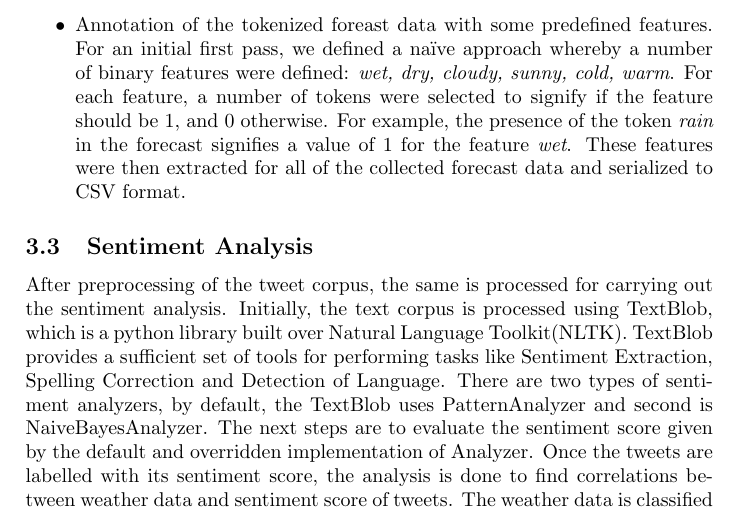
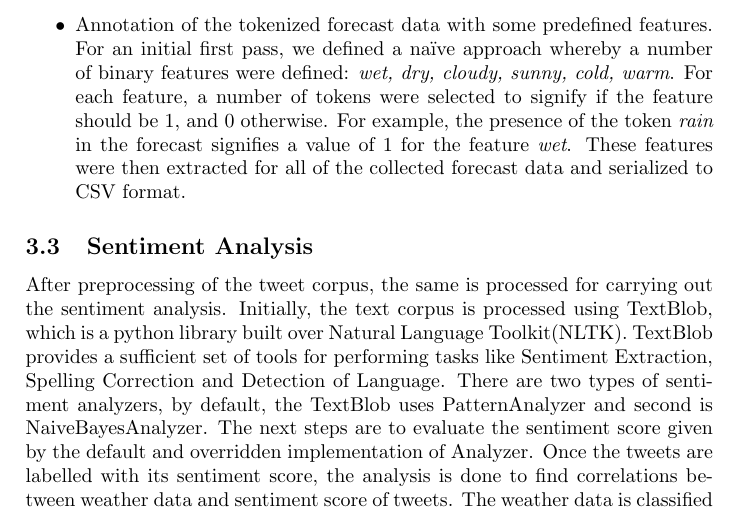
Before and after one commit to johnstcn/cs7is4group4, a LaTeX document (group4.tex): part of page 6 of 6, cut so that both start at the same text. Compiled offline with pdfLaTeX.

Commit message:
Update group4.tex

```diff
--- a/group4.tex
+++ b/group4.tex
@@ -121,7 +121,7 @@
             For example, the raw string \texttt{``TODAY ... Continued mild with a few outbreaks of light rain, highs near 12 C.''}, after stemming and tokenization, becomes a list of tokens \texttt{[ `today', `...', `continu', `mild', `with', `a', `few', `outbreak', `of', `light', `rain', `,' ,`high', `near', `12', `c', `.' ]}.
         }
         \item{
-            Annotation of the tokenized foreast data with some predefined features. For an initial first pass, we defined a na\"{i}ve approach whereby a number of binary features were defined: \textit{wet, dry, cloudy, sunny, cold, warm}. For each feature, a number of tokens were selected to signify if the feature should be 1, and 0 otherwise. For example, the presence of the token \textit{rain} in the forecast signifies a value of 1 for the feature \textit{wet}. These features were then extracted for all of the collected forecast data and serialized to CSV format.
+            Annotation of the tokenized forecast data with some predefined features. For an initial first pass, we defined a na\"{i}ve approach whereby a number of binary features were defined: \textit{wet, dry, cloudy, sunny, cold, warm}. For each feature, a number of tokens were selected to signify if the feature should be 1, and 0 otherwise. For example, the presence of the token \textit{rain} in the forecast signifies a value of 1 for the feature \textit{wet}. These features were then extracted for all of the collected forecast data and serialized to CSV format.
         }
     \end{itemize}
 
```
